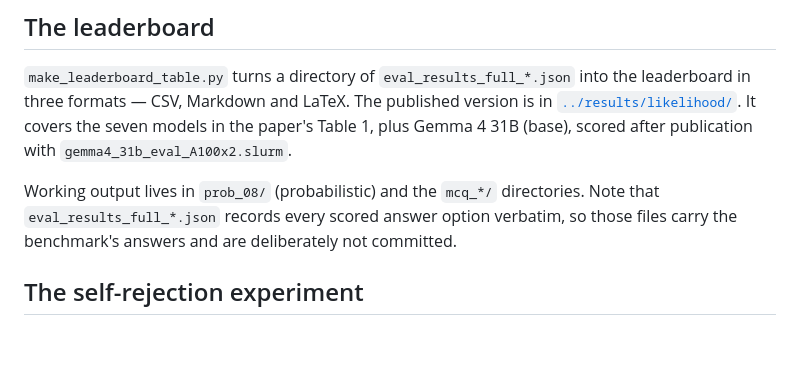
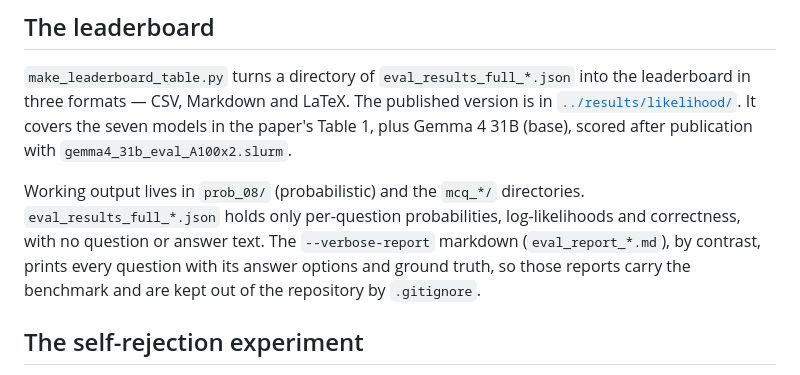
Before and after one commit to Historical-AI-Lab/Chronologic-EN, a Markdown page: evalcode/README.md, the part around the change. Rendered like a GitHub page; blank space fills up the shorter version.

Commit message:
correction to docs

```diff
--- a/evalcode/README.md
+++ b/evalcode/README.md
@@ -65,9 +65,12 @@ leaderboard in three formats — CSV, Markdown and LaTeX. The published version
 Table 1, plus Gemma 4 31B (base), scored after publication with
 `gemma4_31b_eval_A100x2.slurm`.
 
-Working output lives in `prob_08/` (probabilistic) and the `mcq_*/` directories. Note that
-`eval_results_full_*.json` records every scored answer option verbatim, so those files
-carry the benchmark's answers and are deliberately not committed.
+Working output lives in `prob_08/` (probabilistic) and the `mcq_*/` directories.
+`eval_results_full_*.json` holds only per-question probabilities, log-likelihoods and
+correctness, with no question or answer text. The `--verbose-report` markdown
+(`eval_report_*.md`), by contrast, prints every question with its answer options and ground
+truth, so those reports carry the benchmark and are kept out of the repository by
+`.gitignore`.
 
 ## The self-rejection experiment
 
```
